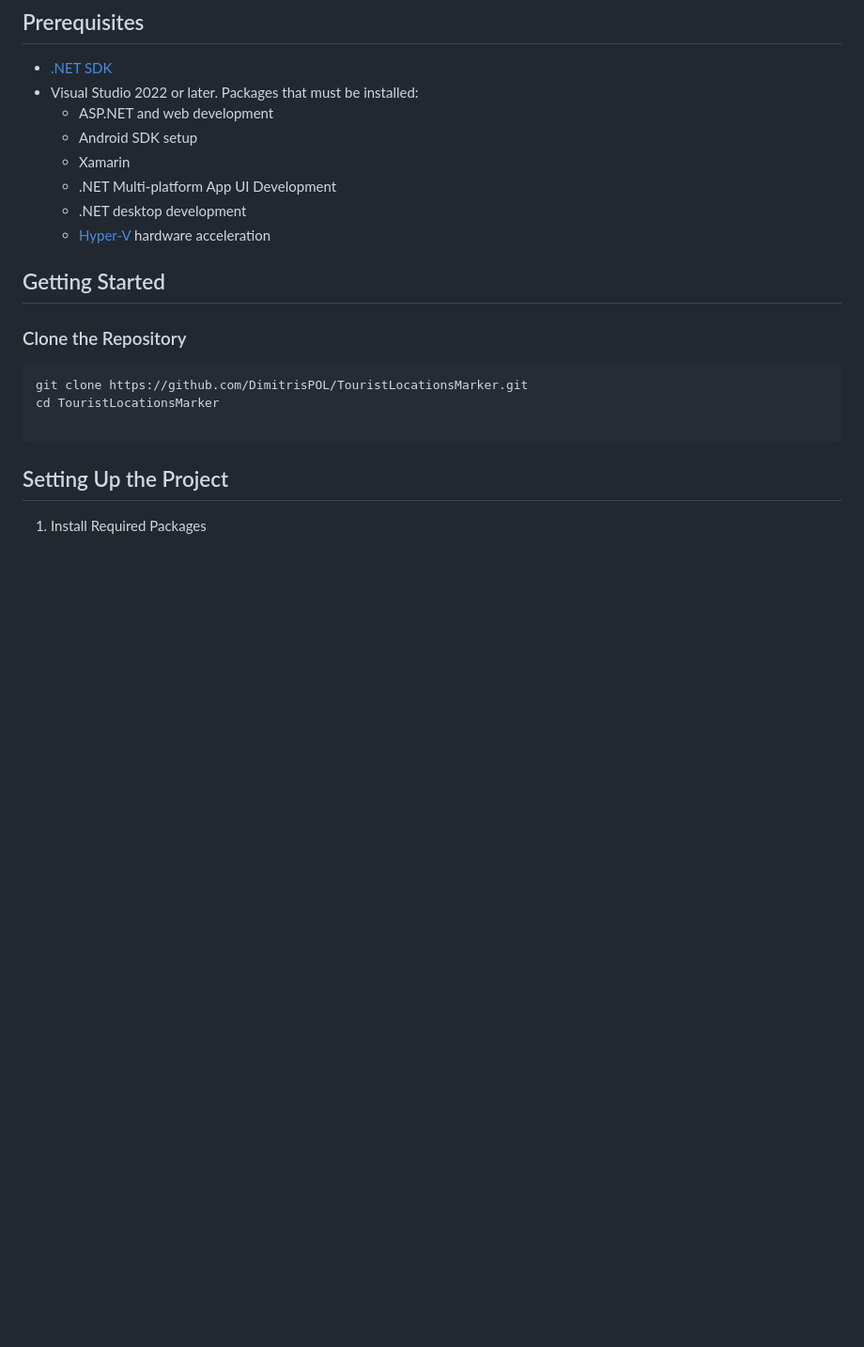
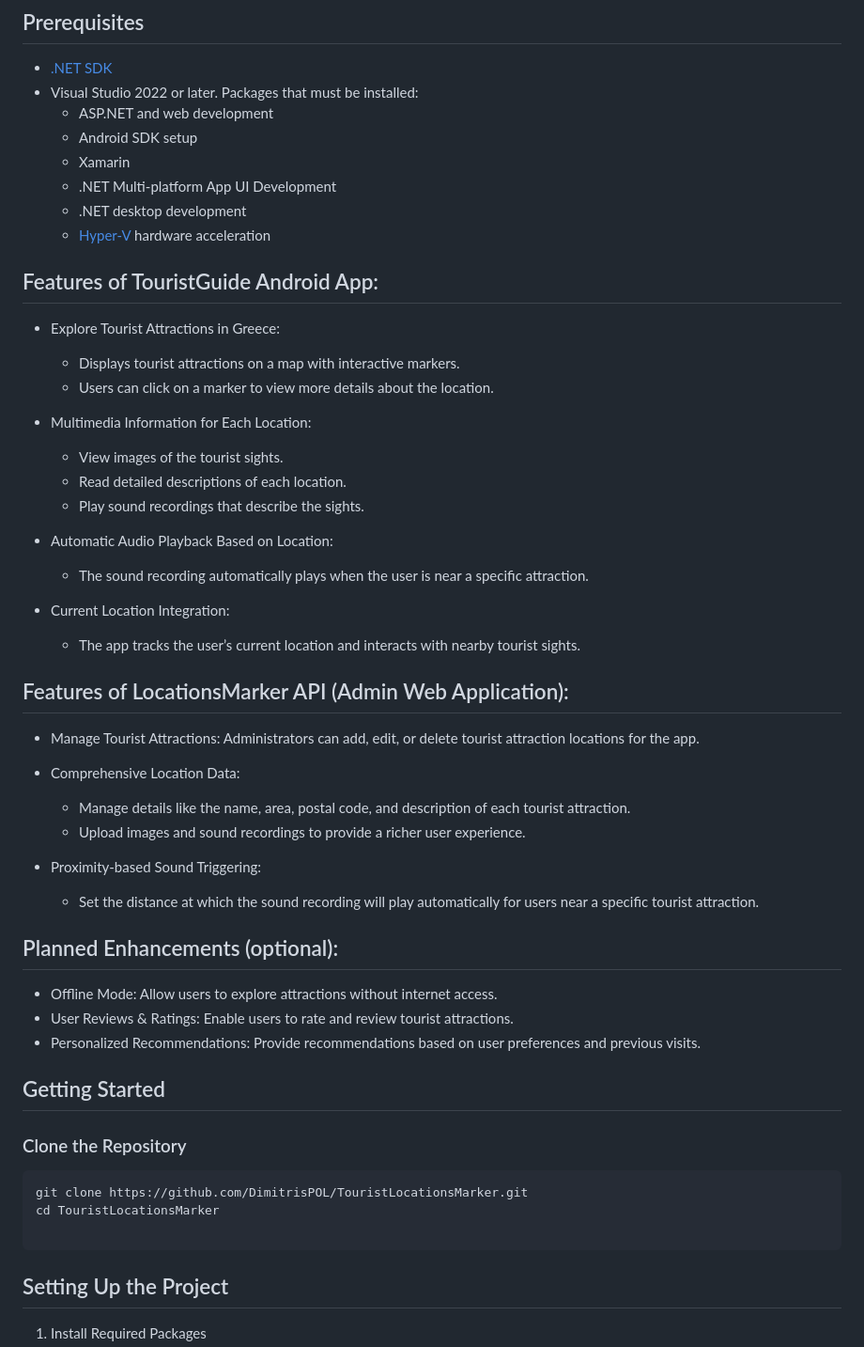
Before and after one commit to DimitrisPOL/TouristLocationsMarker-Xamarin, a Markdown page: README.md, the part around the change. Shown: that part at 94% size. Rendered like a GitHub page; blank space fills up the shorter version.

```diff
--- a/README.md
+++ b/README.md
@@ -19,7 +19,36 @@ LocationsMarker Api is a web application that enables administrators to create a
   - [Hyper-V](https://learn.microsoft.com/en-us/dotnet/maui/android/emulator/hardware-acceleration?view=net-maui-8.0) hardware acceleration
 
 
+## Features of TouristGuide Android App:
+- Explore Tourist Attractions in Greece:
+  -  Displays tourist attractions on a map with interactive markers.
+  -  Users can click on a marker to view more details about the location.
 
+- Multimedia Information for Each Location:
+  -  View images of the tourist sights.
+  -  Read detailed descriptions of each location.
+  -  Play sound recordings that describe the sights.
+- Automatic Audio Playback Based on Location:
+  -  The sound recording automatically plays when the user is near a specific attraction.
+- Current Location Integration:
+  -  The app tracks the user’s current location and interacts with nearby tourist sights.
+
+## Features of LocationsMarker API (Admin Web Application):
+
+- Manage Tourist Attractions:
+    Administrators can add, edit, or delete tourist attraction locations for the app.
+
+- Comprehensive Location Data:
+  -  Manage details like the name, area, postal code, and description of each tourist attraction.
+  -  Upload images and sound recordings to provide a richer user experience.
+
+- Proximity-based Sound Triggering:
+  -  Set the distance at which the sound recording will play automatically for users near a specific tourist attraction.
+
+## Planned Enhancements (optional):
+- Offline Mode: Allow users to explore attractions without internet access.
+- User Reviews & Ratings: Enable users to rate and review tourist attractions.
+- Personalized Recommendations: Provide recommendations based on user preferences and previous visits.
 
 ## Getting Started
 
```
